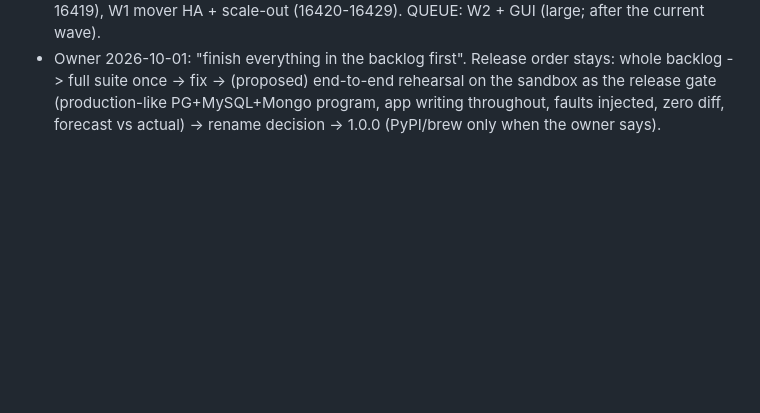
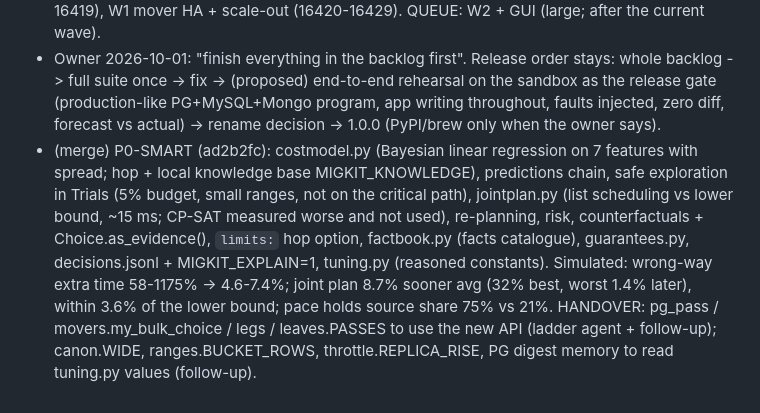
Before and after one commit to arkashira/migkit, a Markdown page: docs/research/WAVE-STATE-2026-09-28.md, the part around the change. Drawn GitHub-style; blank space fills up the shorter version.

Commit message:
wave state: P0-SMART merged

```diff
--- a/docs/research/WAVE-STATE-2026-09-28.md
+++ b/docs/research/WAVE-STATE-2026-09-28.md
@@ -166,3 +166,4 @@ Then the queue above (live tail L/R/C/P items after tail_apply owners merge; eng
 - 18053c4 engine reach ER4+ER5 (a3a5abe): changetopic.py (Kafka/Kinesis/changefeed/feed ranges; TiCDC canal-json+simple, CRDB JSON, Couchbase connector, DSQL CDC with CRC32C, Cosmos both modes; single-clock ordering held to marks, per-lane otherwise; rows read back at the fence for TiDB/CRDB), engines tidb (on MySQL), cockroachdb + dsql (new pgwire.py base), couchbase, cosmosdb; `NotHere` marker in base.py. Cosmos latest-version mode refused unless `change_feed: latest` (loses deletes). Not done: bulk-load paths, users/roles (except Cosmos), snapshots, sequences for CRDB/DSQL. Index conflict: kept the refreshed index, ER4/ER5 set PARTLY by hand (summary tables off by those two rows until the next refresh).
 - Owner 2026-10-01 scope (bafeaca): app/infra operations around the DB out of scope (A1 etc.); in scope: media-shipped seeds, W1, W2 + GUI. Launched: media-shipped seeds (ports 16410-16419), W1 mover HA + scale-out (16420-16429). QUEUE: W2 + GUI (large; after the current wave).
 - Owner 2026-10-01: "finish everything in the backlog first". Release order stays: whole backlog -> full suite once -> fix -> (proposed) end-to-end rehearsal on the sandbox as the release gate (production-like PG+MySQL+Mongo program, app writing throughout, faults injected, zero diff, forecast vs actual) -> rename decision -> 1.0.0 (PyPI/brew only when the owner says).
+- (merge) P0-SMART (ad2b2fc): costmodel.py (Bayesian linear regression on 7 features with spread; hop + local knowledge base MIGKIT_KNOWLEDGE), predictions chain, safe exploration in Trials (5% budget, small ranges, not on the critical path), jointplan.py (list scheduling vs lower bound, ~15 ms; CP-SAT measured worse and not used), re-planning, risk, counterfactuals + Choice.as_evidence(), `limits:` hop option, factbook.py (facts catalogue), guarantees.py, decisions.jsonl + MIGKIT_EXPLAIN=1, tuning.py (reasoned constants). Simulated: wrong-way extra time 58-1175% -> 4.6-7.4%; joint plan 8.7% sooner avg (32% best, worst 1.4% later), within 3.6% of the lower bound; pace holds source share 75% vs 21%. HANDOVER: pg_pass / movers.my_bulk_choice / legs / leaves.PASSES to use the new API (ladder agent + follow-up); canon.WIDE, ranges.BUCKET_ROWS, throttle.REPLICA_RISE, PG digest memory to read tuning.py values (follow-up).
```
